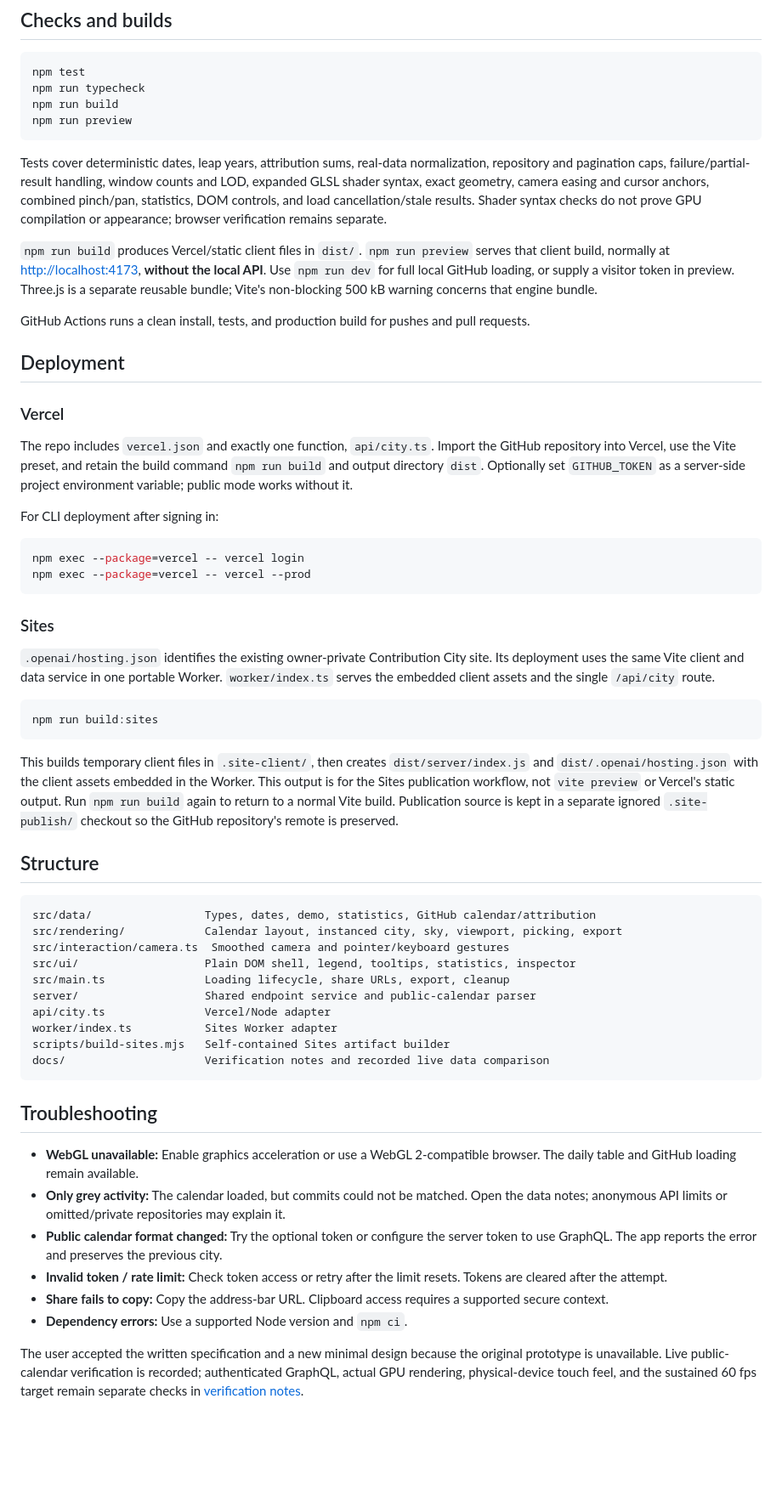
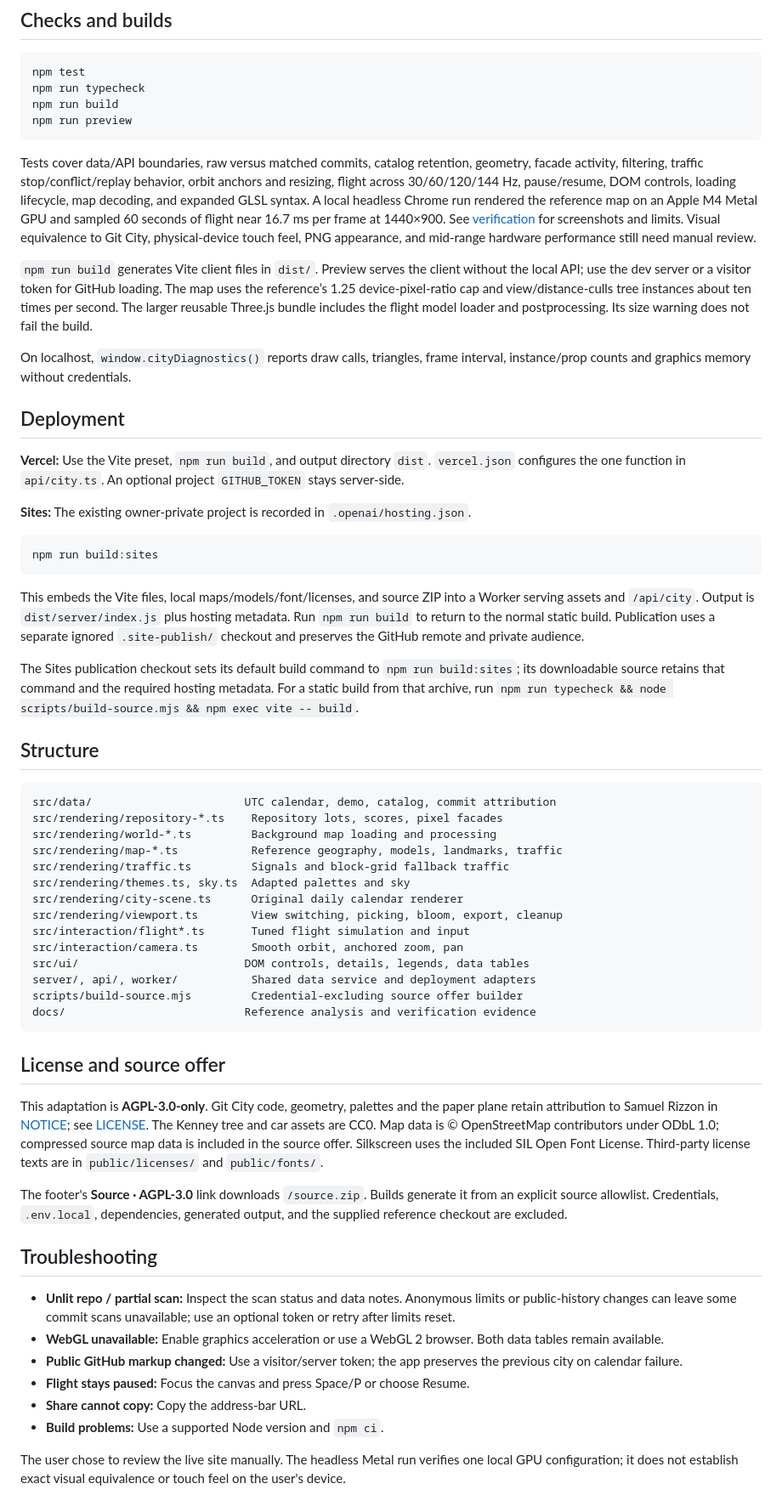
Before and after one commit to dhruvgupta2109/Contribution-city, a Markdown page: README.md, the part around one of its changes. Shown at 85% size. Rendered like a GitHub page; blank space fills up the shorter version.

````diff
--- a/README.md
+++ b/README.md
@@ -99,57 +111,58 @@ npm run build
 npm run preview
 ```
 
-Tests cover deterministic dates, leap years, attribution sums, real-data normalization, repository and pagination caps, failure/partial-result handling, window counts and LOD, expanded GLSL shader syntax, exact geometry, camera easing and cursor anchors, combined pinch/pan, statistics, DOM controls, and load cancellation/stale results. Shader syntax checks do not prove GPU compilation or appearance; browser verification remains separate.
+Tests cover data/API boundaries, raw versus matched commits, catalog retention, geometry, facade activity, filtering, traffic stop/conflict/replay behavior, orbit anchors and resizing, flight across 30/60/120/144 Hz, pause/resume, DOM controls, loading lifecycle, map decoding, and expanded GLSL syntax. A local headless Chrome run rendered the reference map on an Apple M4 Metal GPU and sampled 60 seconds of flight near 16.7 ms per frame at 1440×900. See [verification](docs/verification.md) for screenshots and limits. Visual equivalence to Git City, physical-device touch feel, PNG appearance, and mid-range hardware performance still need manual review.
 
-`npm run build` produces Vercel/static client files in `dist/`. `npm run preview` serves that client build, normally at <http://localhost:4173>, **without the local API**. Use `npm run dev` for full local GitHub loading, or supply a visitor token in preview. Three.js is a separate reusable bundle; Vite's non-blocking 500 kB warning concerns that engine bundle.
+`npm run build` generates Vite client files in `dist/`. Preview serves the client without the local API; use the dev server or a visitor token for GitHub loading. The map uses the reference’s 1.25 device-pixel-ratio cap and view/distance-culls tree instances about ten times per second. The larger reusable Three.js bundle includes the flight model loader and postprocessing. Its size warning does not fail the build.
 
-GitHub Actions runs a clean install, tests, and production build for pushes and pull requests.
+On localhost, `window.cityDiagnostics()` reports draw calls, triangles, frame interval, instance/prop counts and graphics memory without credentials.
 
 ## Deployment
 
-### Vercel
+**Vercel:** Use the Vite preset, `npm run build`, and output directory `dist`. `vercel.json` configures the one function in `api/city.ts`. An optional project `GITHUB_TOKEN` stays server-side.
 
-The repo includes `vercel.json` and exactly one function, `api/city.ts`. Import the GitHub repository into Vercel, use the Vite preset, and retain the build command `npm run build` and output directory `dist`. Optionally set `GITHUB_TOKEN` as a server-side project environment variable; public mode works without it.
-
-For CLI deployment after signing in:
-
-```sh
-npm exec --package=vercel -- vercel login
-npm exec --package=vercel -- vercel --prod
-```
-
-### Sites
-
-`.openai/hosting.json` identifies the existing owner-private Contribution City site. Its deployment uses the same Vite client and data service in one portable Worker. `worker/index.ts` serves the embedded client assets and the single `/api/city` route.
+**Sites:** The existing owner-private project is recorded in `.openai/hosting.json`.
 
 ```sh
 npm run build:sites
 ```
 
-This builds temporary client files in `.site-client/`, then creates `dist/server/index.js` and `dist/.openai/hosting.json` with the client assets embedded in the Worker. This output is for the Sites publication workflow, not `vite preview` or Vercel's static output. Run `npm run build` again to return to a normal Vite build. Publication source is kept in a separate ignored `.site-publish/` checkout so the GitHub repository's remote is preserved.
+This embeds the Vite files, local maps/models/font/licenses, and source ZIP into a Worker serving assets and `/api/city`. Output is `dist/server/index.js` plus hosting metadata. Run `npm run build` to return to the normal static build. Publication uses a separate ignored `.site-publish/` checkout and preserves the GitHub remote and private audience.
+
+The Sites publication checkout sets its default build command to `npm run build:sites`; its downloadable source retains that command and the required hosting metadata. For a static build from that archive, run `npm run typecheck && node scripts/build-source.mjs && npm exec vite -- build`.
 
 ## Structure
 
 ```text
-src/data/                 Types, dates, demo, statistics, GitHub calendar/attribution
-src/rendering/            Calendar layout, instanced city, sky, viewport, picking, export
-src/interaction/camera.ts  Smoothed camera and pointer/keyboard gestures
-src/ui/                   Plain DOM shell, legend, tooltips, statistics, inspector
-src/main.ts               Loading lifecycle, share URLs, export, cleanup
-server/                   Shared endpoint service and public-calendar parser
-api/city.ts               Vercel/Node adapter
-worker/index.ts           Sites Worker adapter
-scripts/build-sites.mjs   Self-contained Sites artifact builder
-docs/                     Verification notes and recorded live data comparison
+src/data/                       UTC calendar, demo, catalog, commit attribution
+src/rendering/repository-*.ts    Repository lots, scores, pixel facades
+src/rendering/world-*.ts         Background map loading and processing
+src/rendering/map-*.ts           Reference geography, models, landmarks, traffic
+src/rendering/traffic.ts         Signals and block-grid fallback traffic
+src/rendering/themes.ts, sky.ts  Adapted palettes and sky
+src/rendering/city-scene.ts      Original daily calendar renderer
+src/rendering/viewport.ts        View switching, picking, bloom, export, cleanup
+src/interaction/flight*.ts       Tuned flight simulation and input
+src/interaction/camera.ts        Smooth orbit, anchored zoom, pan
+src/ui/                         DOM controls, details, legends, data tables
+server/, api/, worker/           Shared data service and deployment adapters
+scripts/build-source.mjs         Credential-excluding source offer builder
+docs/                           Reference analysis and verification evidence
 ```
+
+## License and source offer
+
+This adaptation is **AGPL-3.0-only**. Git City code, geometry, palettes and the paper plane retain attribution to Samuel Rizzon in [NOTICE](NOTICE); see [LICENSE](LICENSE). The Kenney tree and car assets are CC0. Map data is © OpenStreetMap contributors under ODbL 1.0; compressed source map data is included in the source offer. Silkscreen uses the included SIL Open Font License. Third-party license texts are in `public/licenses/` and `public/fonts/`.
+
+The footer's **Source · AGPL-3.0** link downloads `/source.zip`. Builds generate it from an explicit source allowlist. Credentials, `.env.local`, dependencies, generated output, and the supplied reference checkout are excluded.
 
 ## Troubleshooting
 
-- **WebGL unavailable:** Enable graphics acceleration or use a WebGL 2-compatible browser. The daily table and GitHub loading remain available.
-- **Only grey activity:** The calendar loaded, but commits could not be matched. Open the data notes; anonymous API limits or omitted/private repositories may explain it.
-- **Public calendar format changed:** Try the optional token or configure the server token to use GraphQL. The app reports the error and preserves the previous city.
-- **Invalid token / rate limit:** Check token access or retry after the limit resets. Tokens are cleared after the attempt.
-- **Share fails to copy:** Copy the address-bar URL. Clipboard access requires a supported secure context.
-- **Dependency errors:** Use a supported Node version and `npm ci`.
+- **Unlit repo / partial scan:** Inspect the scan status and data notes. Anonymous limits or public-history changes can leave some commit scans unavailable; use an optional token or retry after limits reset.
+- **WebGL unavailable:** Enable graphics acceleration or use a WebGL 2 browser. Both data tables remain available.
+- **Public GitHub markup changed:** Use a visitor/server token; the app preserves the previous city on calendar failure.
+- **Flight stays paused:** Focus the canvas and press Space/P or choose Resume.
+- **Share cannot copy:** Copy the address-bar URL.
+- **Build problems:** Use a supported Node version and `npm ci`.
 
-The user accepted the written specification and a new minimal design because the original prototype is unavailable. Live public-calendar verification is recorded; authenticated GraphQL, actual GPU rendering, physical-device touch feel, and the sustained 60 fps target remain separate checks in [verification notes](docs/verification.md).
+The user chose to review the live site manually. The headless Metal run verifies one local GPU configuration; it does not establish exact visual equivalence or touch feel on the user's device.
````
Also changed, not shown: other parts of README.md (+71 -59 lines).
